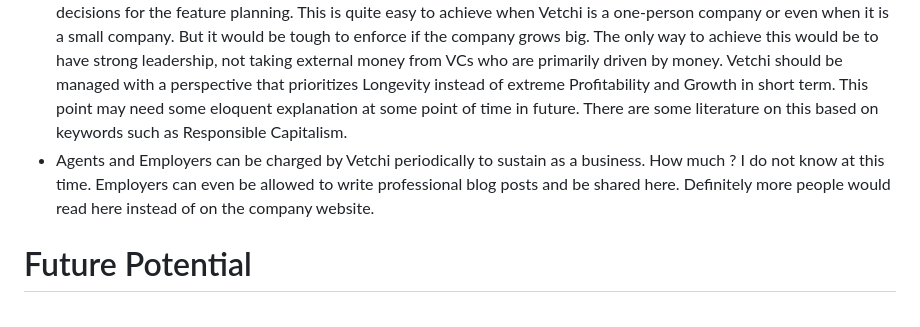
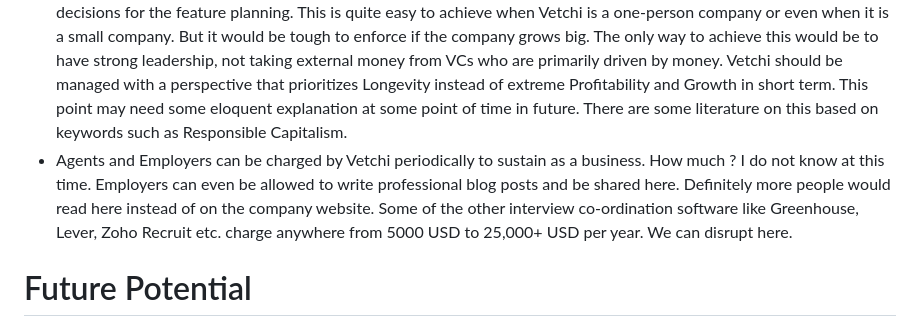
Before and after one commit to vetchium/vetchium, a Markdown page: manifesto.md, the part around the change. Rendered like a GitHub page.

Commit message:
some numbers

```diff
--- a/manifesto.md
+++ b/manifesto.md
@@ -91,7 +91,7 @@ In addition to the Employer and Employee, there is a third category of users tha
 * The functionality of Job providing should not be deprioritized for monetary gains in other potential revenue streams
 * Employee type of Users will not be able to write fake posts that would endorse interview training materials or resume review services. In fact, this social network may not allow all its members to post messages. Let the Employees use other social media (such as facebook, linkedin, etc.) if they want to pontificate.
 * Number of hours spent by Employee type of Users on Vetchi site could be tracked but not the central point in making decisions for the feature planning. This is quite easy to achieve when Vetchi is a one-person company or even when it is a small company. But it would be tough to enforce if the company grows big. The only way to achieve this would be to have strong leadership, not taking external money from VCs who are primarily driven by money. Vetchi should be managed with a perspective that prioritizes Longevity instead of extreme Profitability and Growth in short term. This point may need some eloquent explanation at some point of time in future. There are some literature on this based on keywords such as Responsible Capitalism.
-* Agents and Employers can be charged by Vetchi periodically to sustain as a business. How much ? I do not know at this time. Employers can even be allowed to write professional blog posts and be shared here. Definitely more people would read here instead of on the company website.
+* Agents and Employers can be charged by Vetchi periodically to sustain as a business. How much ? I do not know at this time. Employers can even be allowed to write professional blog posts and be shared here. Definitely more people would read here instead of on the company website. Some of the other interview co-ordination software like Greenhouse, Lever, Zoho Recruit etc. charge anywhere from 5000 USD to 25,000+ USD per year. We can disrupt here.
 
 
 # Future Potential
```
